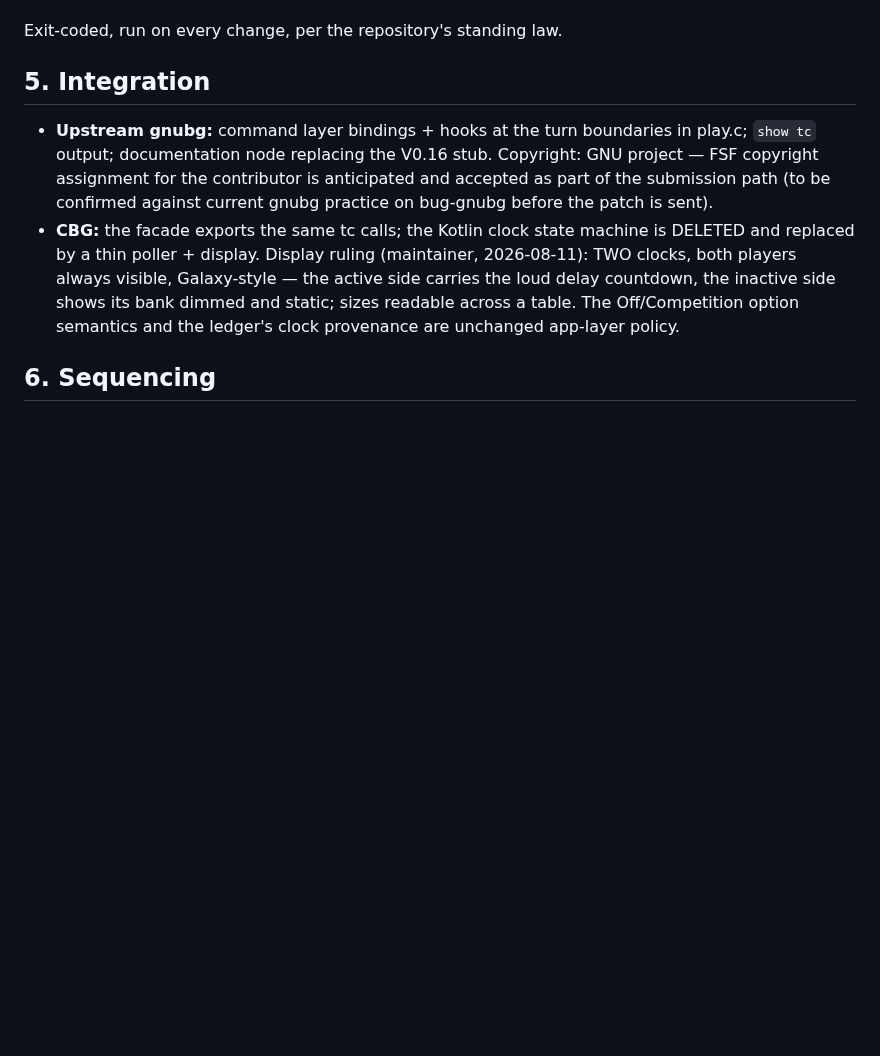
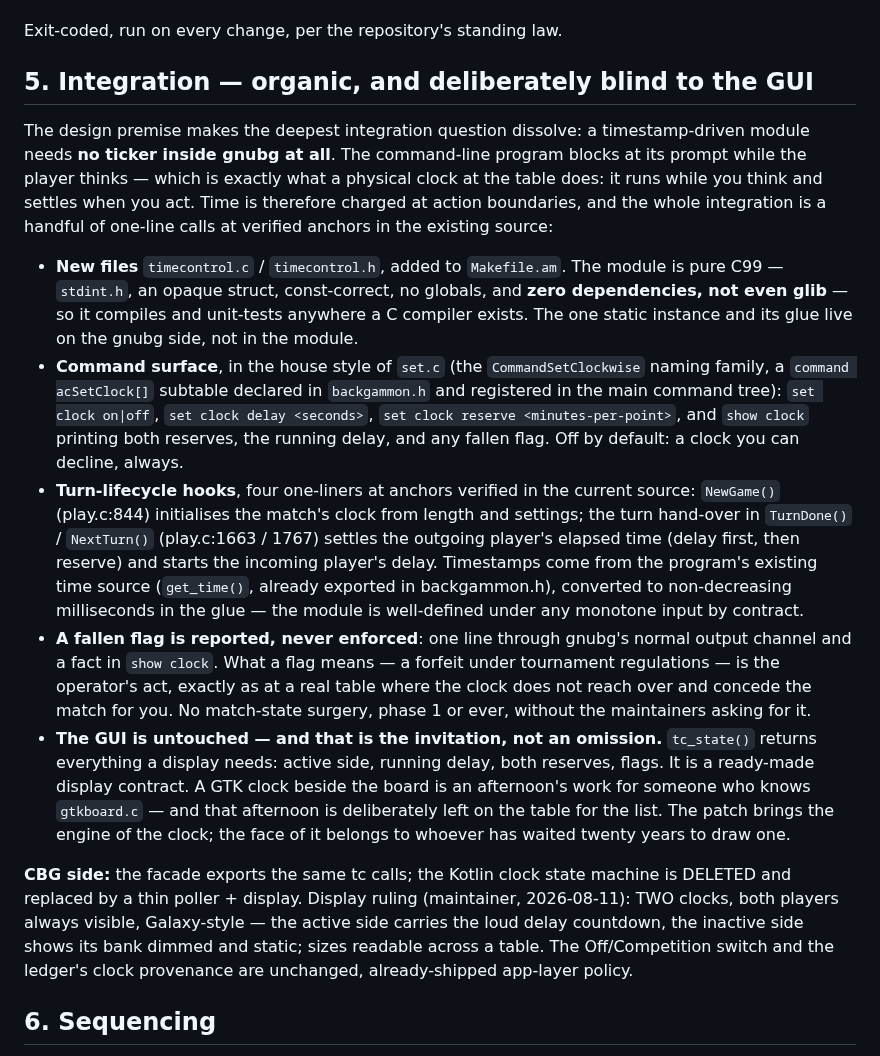
Before and after one commit to clavierhaus/gnubg-android, a Markdown page: docs/TIMECONTROL_UPSTREAM.md, the part around the change. GitHub-like rendering; blank space fills up the shorter version.

Commit message:
docs(timecontrol): organic integration section -- verified anchors, no ticker, GUI as open invitation
The timestamp-driven design dissolves the hardest integration question:
gnubg needs no ticker -- the CLI charges time at action boundaries,
exactly as a physical clock runs while you think and settles when you
act. Integration inventory against verified anchors: pure-C99
zero-dependency module (not even glib) + Makefile.am; set clock / show
clock in the CommandSetClockwise house style; four one-line hooks at
NewGame (play.c:844) and the TurnDone/NextTurn hand-over (1663/1767)
with timestamps from the existing get_time(); a fallen flag is REPORTED
never enforced (the clock does not concede matches -- the operator
does); and the GUI is untouched BY DESIGN: tc_state() is a ready-made
display contract, the GTK clock deliberately left as the list's own
afternoon -- the patch brings the engine of the clock, the face belongs
to whoever waited twenty years to draw one.

```diff
--- a/docs/TIMECONTROL_UPSTREAM.md
+++ b/docs/TIMECONTROL_UPSTREAM.md
@@ -85,21 +85,60 @@ simulated timestamps (never wall time):
 
 Exit-coded, run on every change, per the repository's standing law.
 
-## 5. Integration
+## 5. Integration — organic, and deliberately blind to the GUI
 
-- **Upstream gnubg:** command layer bindings + hooks at the turn
-  boundaries in play.c; `show tc` output; documentation node replacing
-  the V0.16 stub. Copyright: GNU project — FSF copyright assignment for
-  the contributor is anticipated and accepted as part of the submission
-  path (to be confirmed against current gnubg practice on bug-gnubg
-  before the patch is sent).
-- **CBG:** the facade exports the same tc calls; the Kotlin clock state
-  machine is DELETED and replaced by a thin poller + display. Display
-  ruling (maintainer, 2026-08-11): TWO clocks, both players always
-  visible, Galaxy-style — the active side carries the loud delay
-  countdown, the inactive side shows its bank dimmed and static; sizes
-  readable across a table. The Off/Competition option semantics and the
-  ledger's clock provenance are unchanged app-layer policy.
+The design premise makes the deepest integration question dissolve: a
+timestamp-driven module needs **no ticker inside gnubg at all**. The
+command-line program blocks at its prompt while the player thinks —
+which is exactly what a physical clock at the table does: it runs while
+you think and settles when you act. Time is therefore charged at action
+boundaries, and the whole integration is a handful of one-line calls at
+verified anchors in the existing source:
+
+- **New files** `timecontrol.c` / `timecontrol.h`, added to
+  `Makefile.am`. The module is pure C99 — `stdint.h`, an opaque struct,
+  const-correct, no globals, and **zero dependencies, not even glib** —
+  so it compiles and unit-tests anywhere a C compiler exists. The one
+  static instance and its glue live on the gnubg side, not in the
+  module.
+- **Command surface**, in the house style of `set.c` (the
+  `CommandSetClockwise` naming family, a `command acSetClock[]`
+  subtable declared in `backgammon.h` and registered in the main
+  command tree): `set clock on|off`, `set clock delay <seconds>`,
+  `set clock reserve <minutes-per-point>`, and `show clock` printing
+  both reserves, the running delay, and any fallen flag. Off by
+  default: a clock you can decline, always.
+- **Turn-lifecycle hooks**, four one-liners at anchors verified in the
+  current source: `NewGame()` (play.c:844) initialises the match's
+  clock from length and settings; the turn hand-over in
+  `TurnDone()` / `NextTurn()` (play.c:1663 / 1767) settles the
+  outgoing player's elapsed time (delay first, then reserve) and
+  starts the incoming player's delay. Timestamps come from the
+  program's existing time source (`get_time()`, already exported in
+  backgammon.h), converted to non-decreasing milliseconds in the glue —
+  the module is well-defined under any monotone input by contract.
+- **A fallen flag is reported, never enforced**: one line through
+  gnubg's normal output channel and a fact in `show clock`. What a
+  flag means — a forfeit under tournament regulations — is the
+  operator's act, exactly as at a real table where the clock does not
+  reach over and concede the match for you. No match-state surgery,
+  phase 1 or ever, without the maintainers asking for it.
+- **The GUI is untouched — and that is the invitation, not an
+  omission.** `tc_state()` returns everything a display needs: active
+  side, running delay, both reserves, flags. It is a ready-made
+  display contract. A GTK clock beside the board is an afternoon's
+  work for someone who knows `gtkboard.c` — and that afternoon is
+  deliberately left on the table for the list. The patch brings the
+  engine of the clock; the face of it belongs to whoever has waited
+  twenty years to draw one.
+
+**CBG side:** the facade exports the same tc calls; the Kotlin clock
+state machine is DELETED and replaced by a thin poller + display.
+Display ruling (maintainer, 2026-08-11): TWO clocks, both players always
+visible, Galaxy-style — the active side carries the loud delay
+countdown, the inactive side shows its bank dimmed and static; sizes
+readable across a table. The Off/Competition switch and the ledger's
+clock provenance are unchanged, already-shipped app-layer policy.
 
 ## 6. Sequencing
 
```
